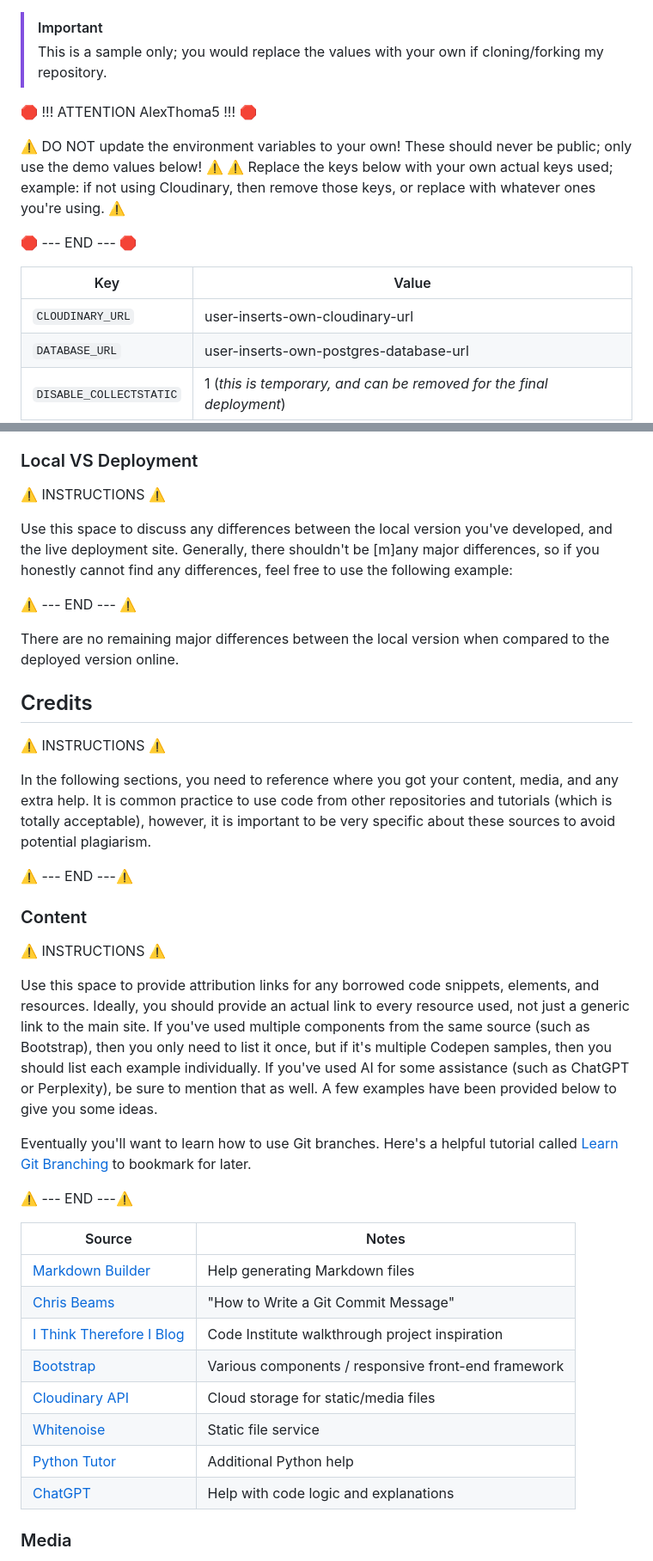
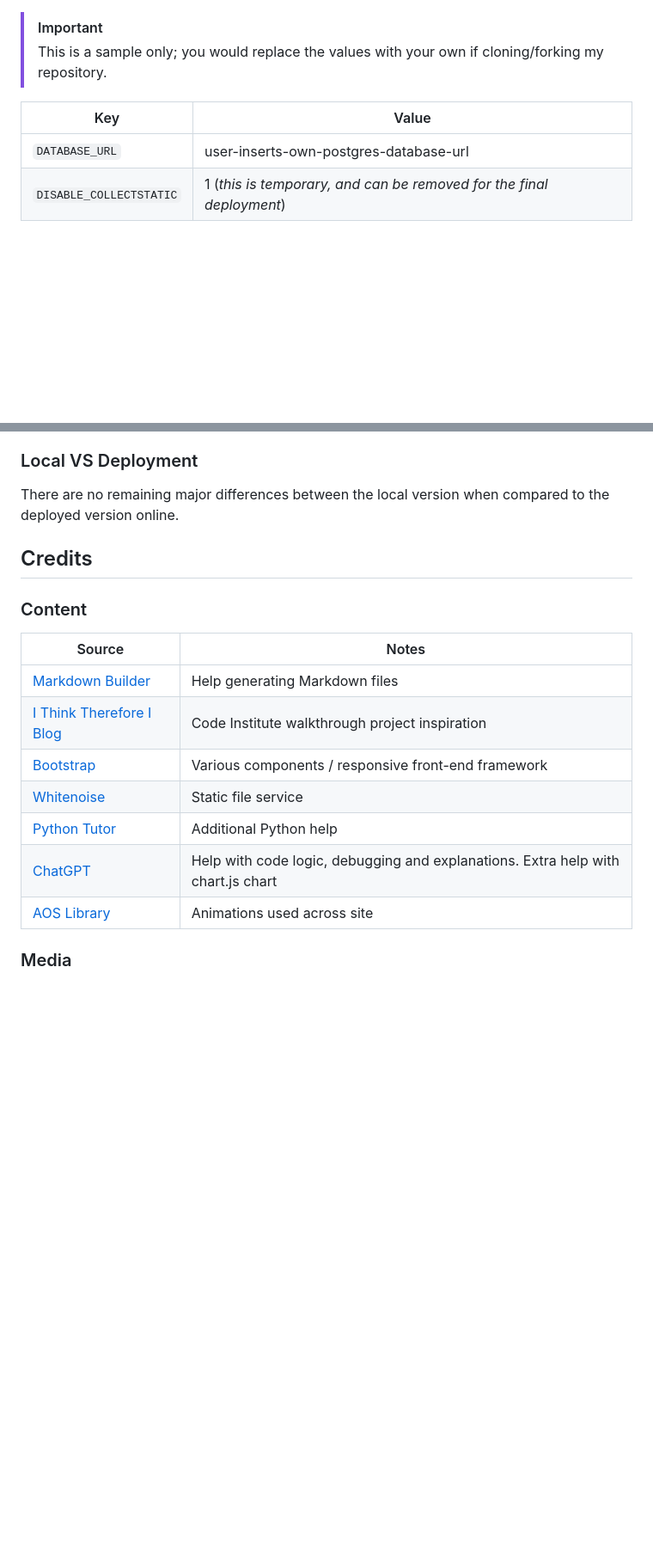
Before and after one commit to AlexThoma5/one_percent, a Markdown page: README.md, 2 parts joined by grey strips. Shown at 86% size. Rendered like a GitHub page; blank space fills up the shorter version.

```diff
--- a/README.md
+++ b/README.md
@@ -311,16 +311,8 @@ Deployment steps are as follows, after account setup:
 > [!IMPORTANT]
 > This is a sample only; you would replace the values with your own if cloning/forking my repository.
 
-🛑 !!! ATTENTION AlexThoma5 !!! 🛑
-
-⚠️ DO NOT update the environment variables to your own! These should never be public; only use the demo values below! ⚠️
-⚠️ Replace the keys below with your own actual keys used; example: if not using Cloudinary, then remove those keys, or replace with whatever ones you're using. ⚠️
-
-🛑 --- END --- 🛑
-
 | Key | Value |
 | --- | --- |
-| `CLOUDINARY_URL` | user-inserts-own-cloudinary-url |
 | `DATABASE_URL` | user-inserts-own-postgres-database-url |
 | `DISABLE_COLLECTSTATIC` | 1 (*this is temporary, and can be removed for the final deployment*) |
 | `SECRET_KEY` | any-random-secret-key |
@@ -482,41 +466,20 @@ By forking the GitHub Repository, you make a copy of the original repository on
 
 ### Local VS Deployment
 
-⚠️ INSTRUCTIONS ⚠️
-
-Use this space to discuss any differences between the local version you've developed, and the live deployment site. Generally, there shouldn't be [m]any major differences, so if you honestly cannot find any differences, feel free to use the following example:
-
-⚠️ --- END --- ⚠️
-
 There are no remaining major differences between the local version when compared to the deployed version online.
 
 ## Credits
 
-⚠️ INSTRUCTIONS ⚠️
-
-In the following sections, you need to reference where you got your content, media, and any extra help. It is common practice to use code from other repositories and tutorials (which is totally acceptable), however, it is important to be very specific about these sources to avoid potential plagiarism.
-
-⚠️ --- END ---⚠️
-
 ### Content
-
-⚠️ INSTRUCTIONS ⚠️
-
-Use this space to provide attribution links for any borrowed code snippets, elements, and resources. Ideally, you should provide an actual link to every resource used, not just a generic link to the main site. If you've used multiple components from the same source (such as Bootstrap), then you only need to list it once, but if it's multiple Codepen samples, then you should list each example individually. If you've used AI for some assistance (such as ChatGPT or Perplexity), be sure to mention that as well. A few examples have been provided below to give you some ideas.
-
-Eventually you'll want to learn how to use Git branches. Here's a helpful tutorial called [Learn Git Branching](https://learngitbranching.js.org) to bookmark for later.
-
-⚠️ --- END ---⚠️
 
 | Source | Notes |
 | --- | --- |
 | [Markdown Builder](https://markdown.2bn.dev) | Help generating Markdown files |
-| [Chris Beams](https://chris.beams.io/posts/git-commit) | "How to Write a Git Commit Message" |
 | [I Think Therefore I Blog](https://codeinstitute.net) | Code Institute walkthrough project inspiration |
 | [Bootstrap](https://getbootstrap.com) | Various components / responsive front-end framework |
-| [Cloudinary API](https://cloudinary.com) | Cloud storage for static/media files |
 | [Whitenoise](https://whitenoise.readthedocs.io) | Static file service |
 | [Python Tutor](https://pythontutor.com) | Additional Python help |
-| [ChatGPT](https://chatgpt.com) | Help with code logic and explanations |
+| [ChatGPT](https://chatgpt.com) | Help with code logic, debugging and explanations. Extra help with chart.js chart |
+| [AOS Library](https://michalsnik.github.io/aos/) | Animations used across site |
 
 ### Media
```
Also changed, not shown: other parts of README.md (+3 -53 lines).
